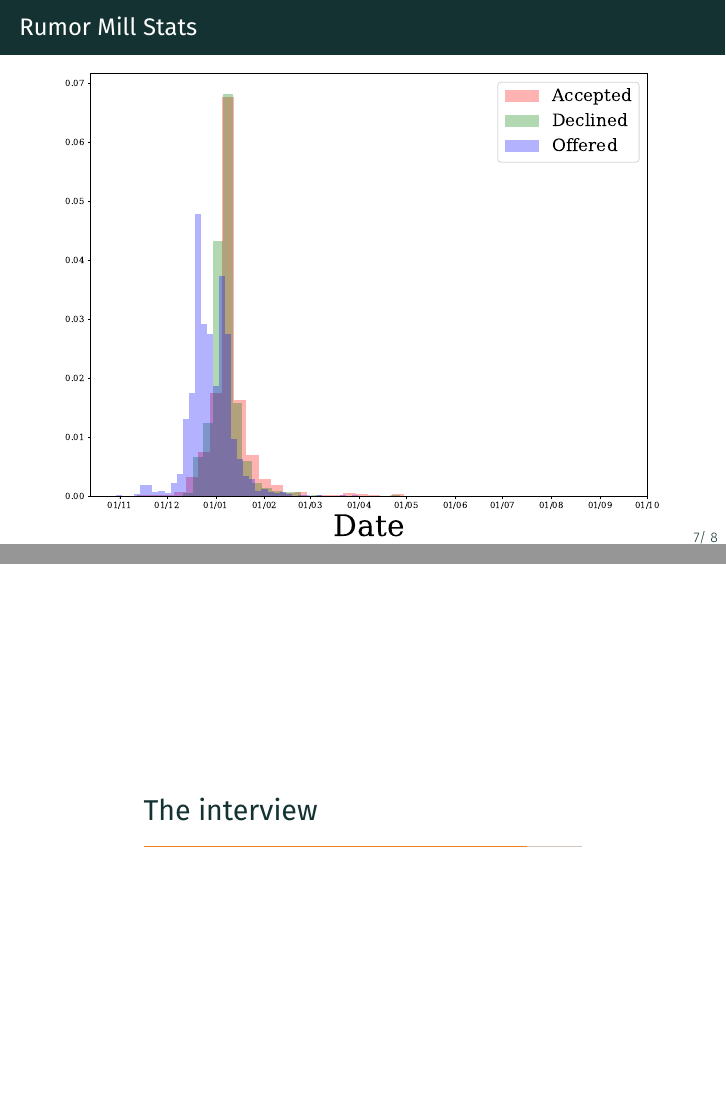
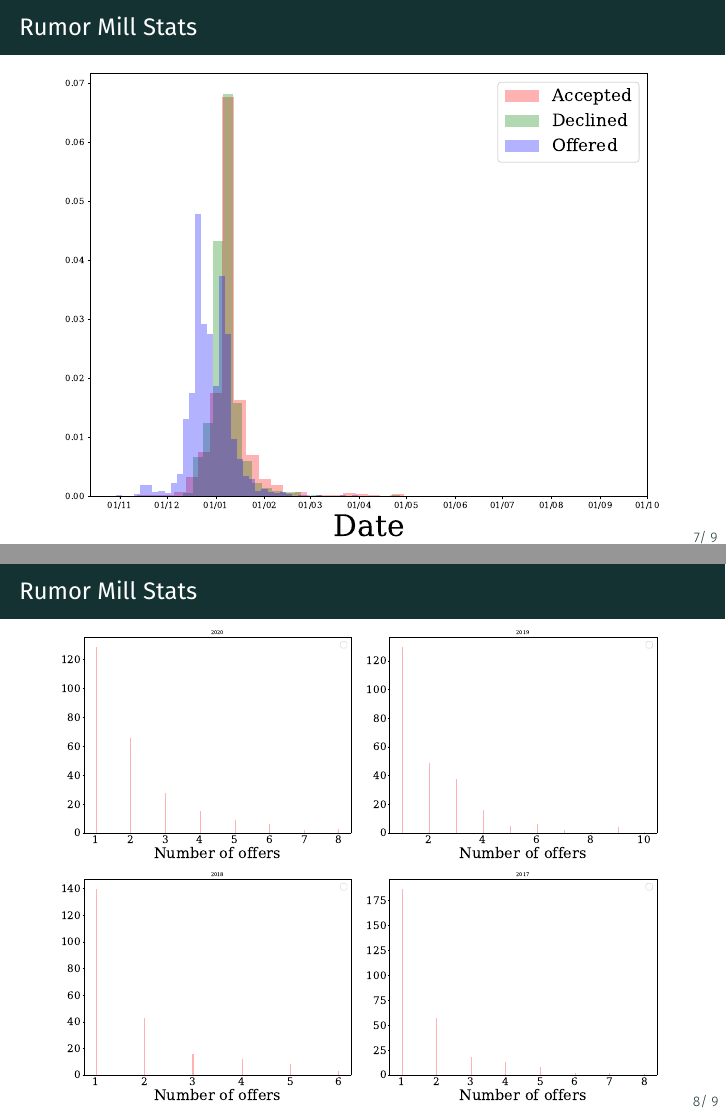
Before and after one commit to AndreScaffidi/s4s_w_Theo, LaTeX slides (jobs_S4S/s4s.tex): pages 12 and 13 of 14 before the commit and pages 12 and 13 of 15 after it, joined at a grey line. Compiled offline with XeLaTeX; a missing font is replaced by an installed copy or a similar font.

Commit message:
Put in offer plots

```diff
--- a/jobs_S4S/s4s.tex
+++ b/jobs_S4S/s4s.tex
@@ -118,6 +118,10 @@ Ideas to talk about
 \includegraphics[width=\textwidth]{../Distribution.pdf}
 \end{frame}
 
+\begin{frame}{Rumor Mill Stats}
+\includegraphics[width=0.49\textwidth]{offers_2020.pdf}~\includegraphics[width=0.49\textwidth]{offers_2019.pdf}\\
+\includegraphics[width=0.49\textwidth]{offers_2018.pdf}~\includegraphics[width=0.49\textwidth]{offers_2017.pdf}
+\end{frame}
 \section{The interview}
 \begin{frame}
 \begin{itemize}
```
Also changed, not shown: jobs_S4S/offers_2017.pdf (added), jobs_S4S/offers_2018.pdf (added), jobs_S4S/offers_2019.pdf (added), jobs_S4S/offers_2020.pdf (added), jobs_S4S/s4s.pdf, 5 other files.
